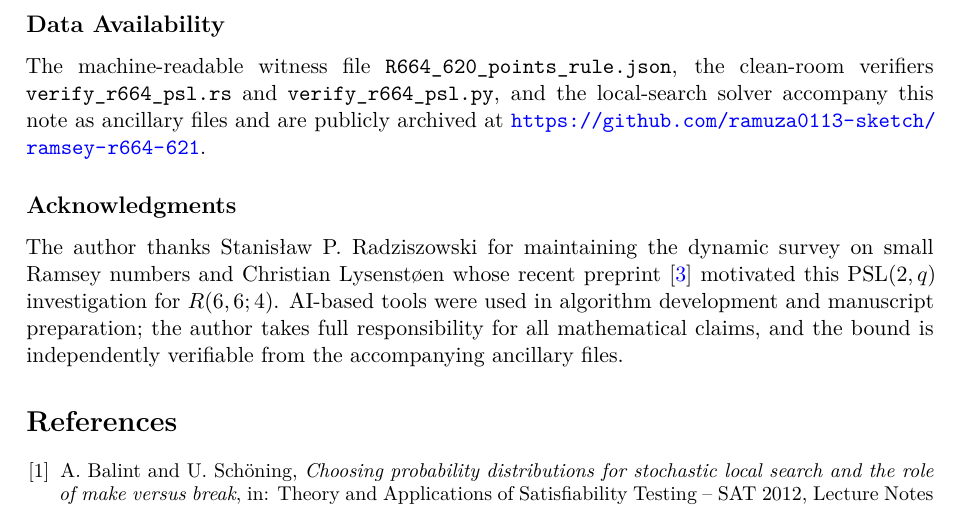
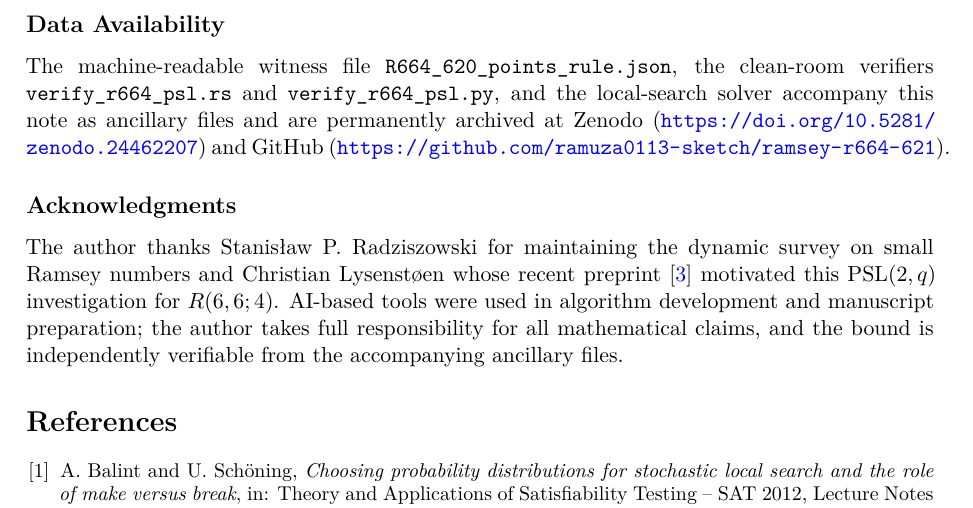
Before and after one commit to ramuza0113-sketch/ramsey-r664-621, a LaTeX paper (paper/main.tex): part of page 5 of 5, cut so that both start at the same text. Compiled offline with pdfLaTeX.

Commit message:
Add official Zenodo DOI 10.5281/zenodo.24462207 badge and archival citation

```diff
--- a/paper/main.tex
+++ b/paper/main.tex
@@ -309,7 +309,8 @@ CPU.
 The machine-readable witness file \path{R664_620_points_rule.json}, the
 clean-room verifiers \path{verify_r664_psl.rs} and \path{verify_r664_psl.py},
 and the local-search solver accompany this note as ancillary files and are
-publicly archived at \url{https://github.com/ramuza0113-sketch/ramsey-r664-621}.
+permanently archived at Zenodo (\url{https://doi.org/10.5281/zenodo.24462207})
+and GitHub (\url{https://github.com/ramuza0113-sketch/ramsey-r664-621}).
 
 \subsection*{Acknowledgments}
 The author thanks Stanis{\l}aw P.\ Radziszowski for maintaining the dynamic
```
Also changed, not shown: Hashimoto_2026_R664_ge_621.pdf, README.md, paper/main.pdf.
